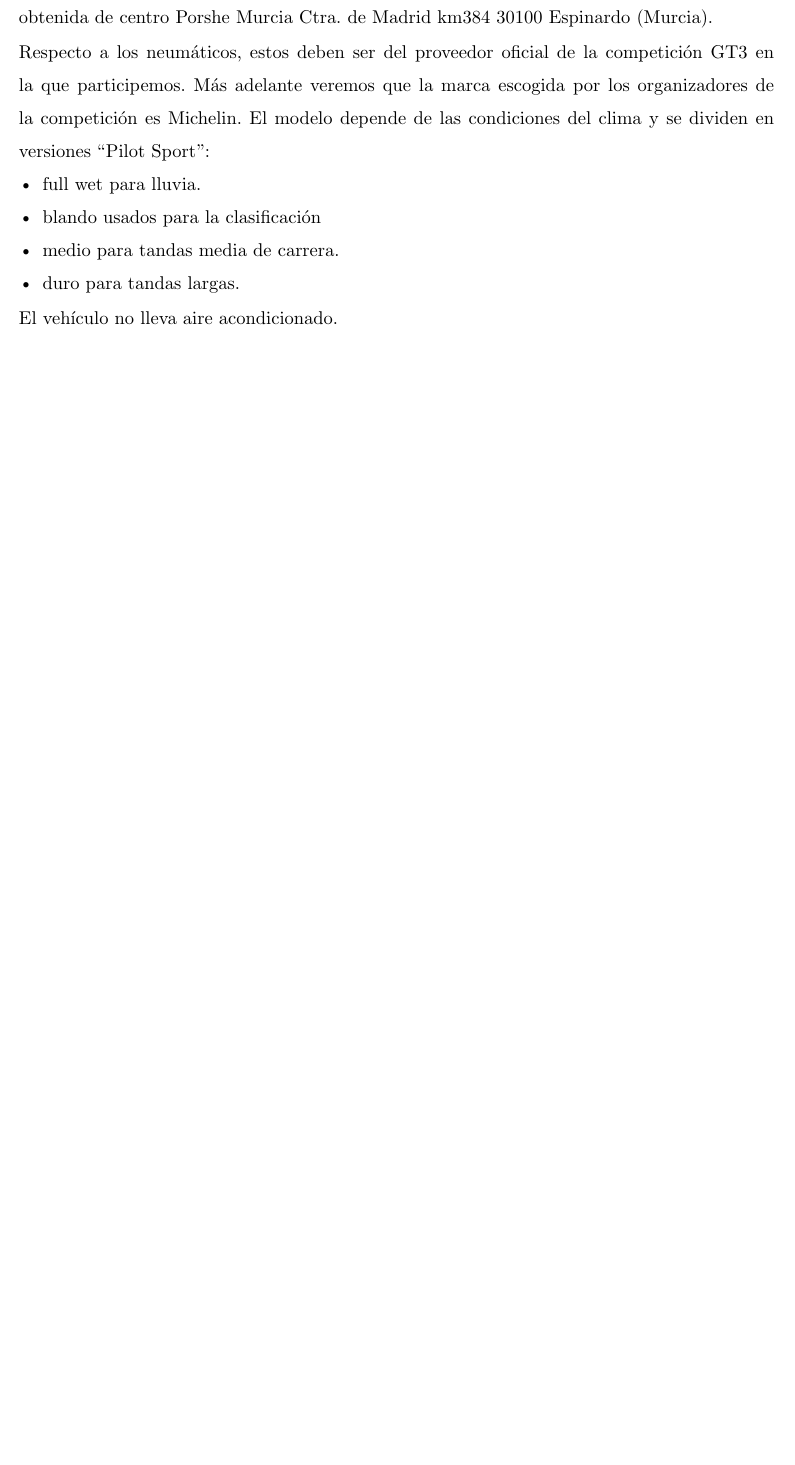
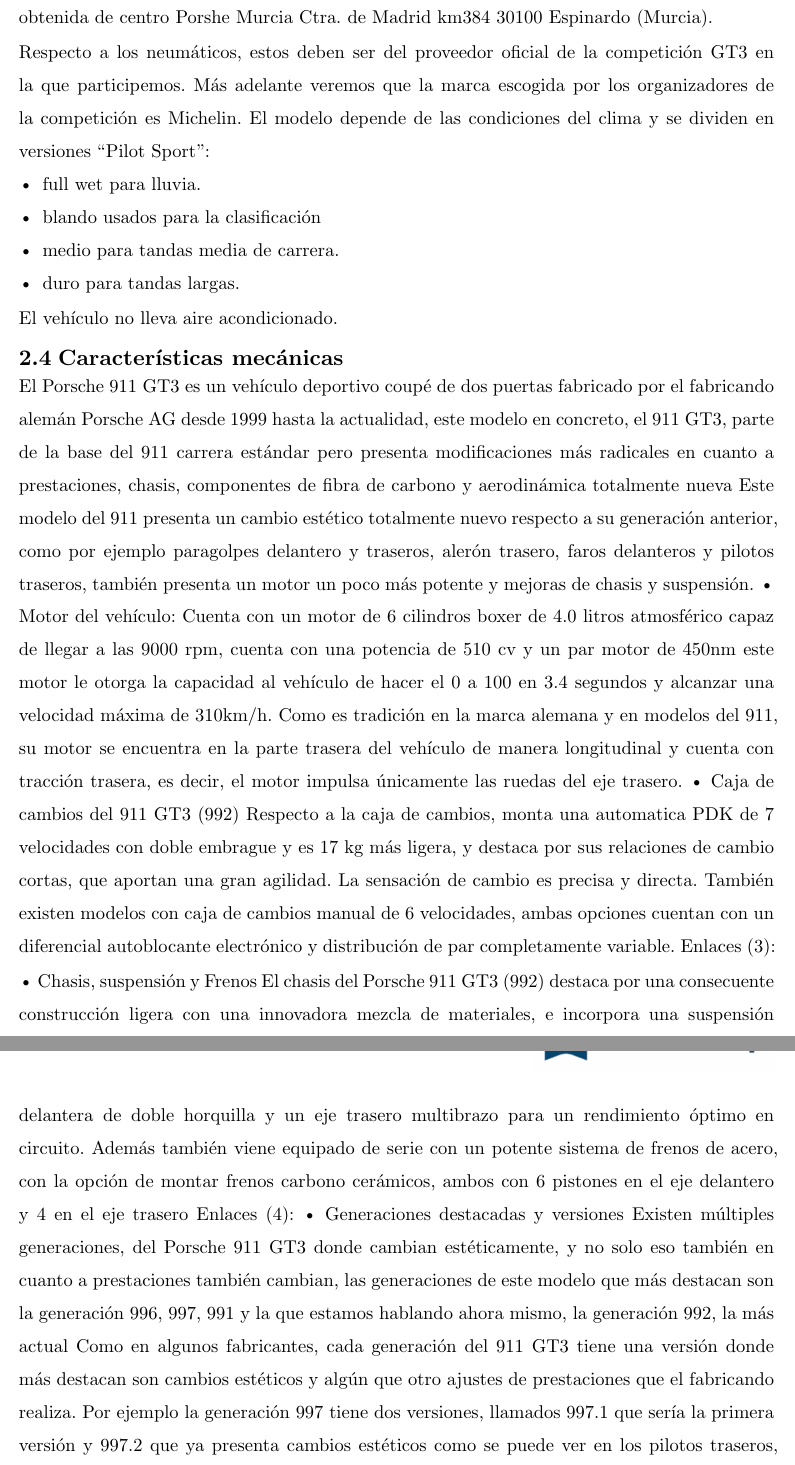
Before and after one commit to meetsCode/trabajo-fin-grado-automocion, a Typst document (main.typ, which reads caracteristicasvehiculo.typ, modelos.typ): part of page 16 of 32 before the commit and two parts of pages 16 and 17 of 33 after it, the two joined at a grey line, cut so that both start at the same text, the shorter picture padded with empty space. Compiled offline with Typst 0.15.

Commit message:
características técnicas
He pegado las características del vehículo de Gabriel
Aun tengo que repasarlo y poner los enlaces
No he incluido APA porque el ieee queda mejor

```diff
--- /dev/null
+++ b/caracteristicasvehiculo.typ
@@ -0,0 +1,9 @@
+El Porsche 911 GT3 es un vehículo deportivo coupé de dos puertas fabricado por el
+fabricando alemán Porsche AG desde 1999 hasta la actualidad, este modelo en concreto,
+el 911 GT3, parte de la base del 911 carrera estándar pero presenta modificaciones más
+radicales en cuanto a prestaciones, chasis, componentes de fibra de carbono y
+aerodinámica totalmente nueva
+Este modelo del 911 presenta un cambio estético totalmente nuevo respecto a su
+generación anterior, como por ejemplo paragolpes delantero y traseros, alerón trasero,
+faros delanteros y pilotos traseros, también presenta un motor un poco más potente y
+mejoras de chasis y suspensión.
@@ -0,0 +21,10 @@
+• Motor del vehículo:
+Cuenta con un motor de 6 cilindros boxer de 4.0 litros atmosférico capaz de llegar a las
+9000 rpm, cuenta con una potencia de 510 cv y un par motor de 450nm este motor le
+otorga la capacidad al vehículo de hacer el 0 a 100 en 3.4 segundos y alcanzar una
+velocidad máxima de 310km/h.
+Como es tradición en la marca alemana y en modelos del 911, su motor se encuentra en la
+parte trasera del vehículo de manera longitudinal y cuenta con tracción trasera, es decir,
+el motor impulsa únicamente las ruedas del eje trasero.
+/*
+Enlaces (2):
@@ -0,0 +40,7 @@
+• Caja de cambios del 911 GT3 (992)
+Respecto a la caja de cambios, monta una automatica PDK de 7 velocidades con doble
+embrague y es 17 kg más ligera, y destaca por sus relaciones de cambio cortas, que
+aportan una gran agilidad. La sensación de cambio es precisa y directa. También existen
+modelos con caja de cambios manual de 6 velocidades, ambas opciones cuentan con un
+diferencial autoblocante electrónico y distribución de par completamente variable.
+Enlaces (3):
@@ -0,0 +55,25 @@
+• Chasis, suspensión y Frenos
+El chasis del Porsche 911 GT3 (992) destaca por una consecuente construcción ligera con
+una innovadora mezcla de materiales, e incorpora una suspensión delantera de doble
+horquilla y un eje trasero multibrazo para un rendimiento óptimo en circuito.
+Además también viene equipado de serie con un potente sistema de frenos de acero, con
+la opción de montar frenos carbono cerámicos, ambos con 6 pistones en el eje delantero y
+4 en el eje trasero
+Enlaces (4):
+/*
+https://www.porsche.com/spain/accessoriesandservice/porscheservice/parts/originalbrakes/#:~:
+text=Porsche%20Ceramic%20Composite%20Brakes%20(PCCB,mejora%20definitiva%20para%20
+su%20Porsche.
+https://www.topgear.com/car-news/supercars/time-geek-out-new-porsche-911-gt3s-suspension
+*/
+• Generaciones destacadas y versiones
+Existen múltiples generaciones, del Porsche 911 GT3 donde cambian estéticamente, y no
+solo eso también en cuanto a prestaciones también cambian, las generaciones de este
+modelo que más destacan son la generación 996, 997, 991 y la que estamos hablando
+ahora mismo, la generación 992, la más actual
+Como en algunos fabricantes, cada generación del 911 GT3 tiene una versión donde más
+destacan son cambios estéticos y algún que otro ajustes de prestaciones que el
+fabricando realiza. Por ejemplo la generación 997 tiene dos versiones, llamados 997.1 que
+sería la primera versión y 997.2 que ya presenta cambios estéticos como se puede ver en
+los pilotos traseros, que son diferentes de una versión a otra
+Enlaces:
--- a/modelos.typ
+++ b/modelos.typ
@@ -242,3 +242,8 @@
 - duro para tandas largas.
 // temperaturas superiores a ºC
 El vehículo no lleva aire acondicionado.
+
+== Características mecánicas
+
+
+#include "caracteristicasvehiculo.typ"
```
Also changed, not shown: main.typ (+2 -1 lines), caracteristicasvehiculo.typ (37 more changed lines).
